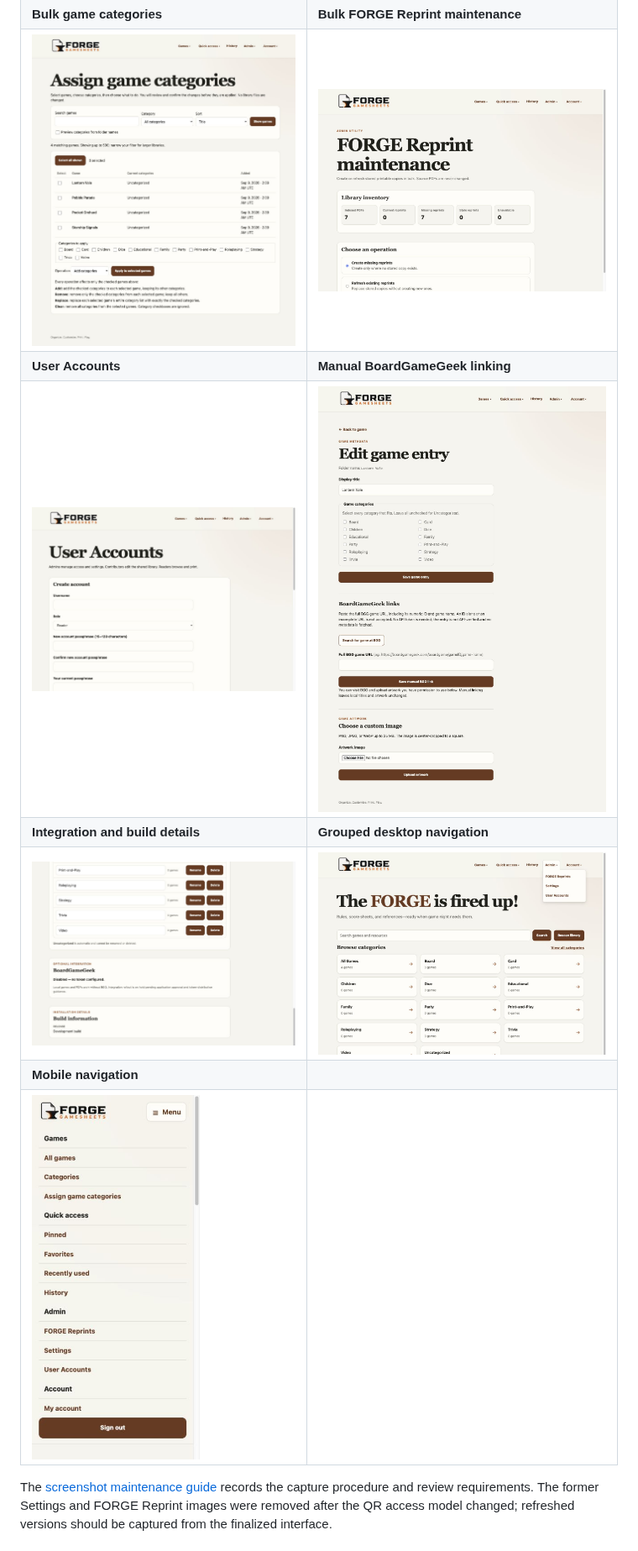
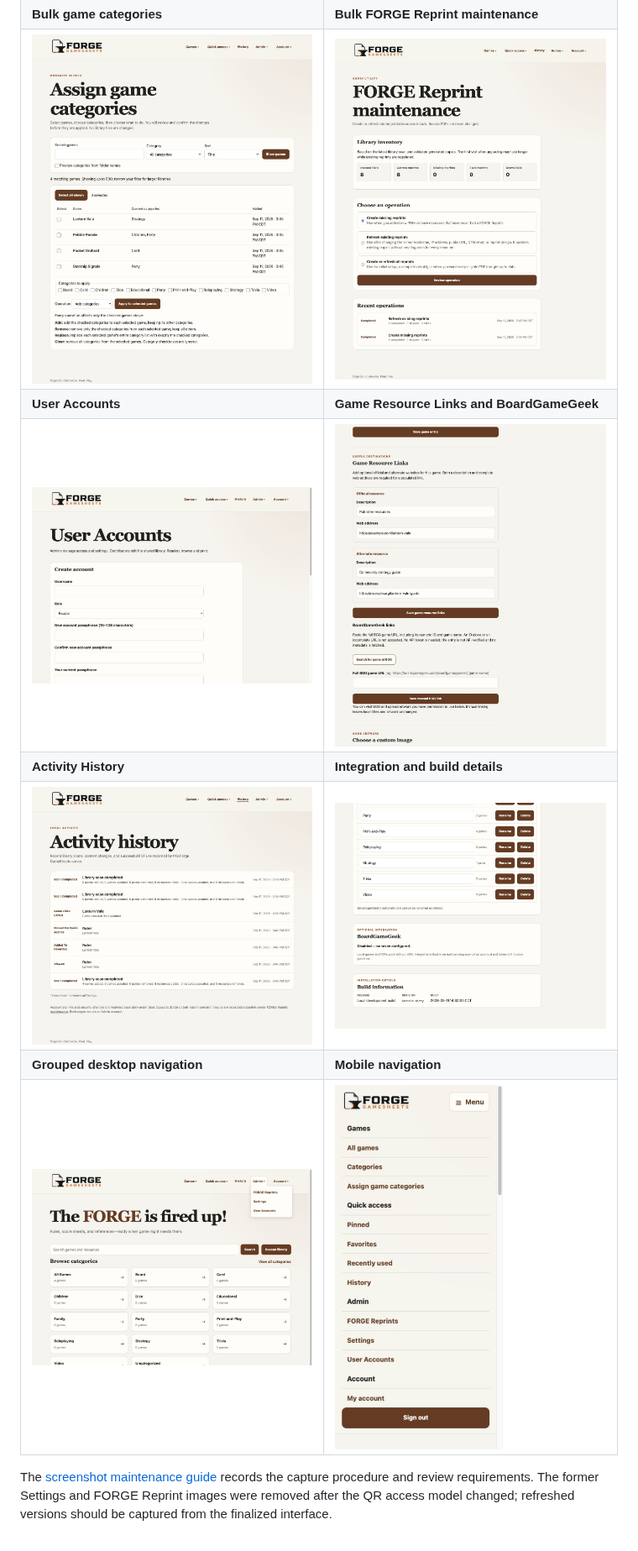
Before and after one commit to natsteff/forge-gamesheets, a Markdown page: README.md, the part around one of its changes. Shown at 84% size. Rendered like a GitHub page; pictures changed too: docs/images/activity-history.png (added), docs/images/assign-categories.png, docs/images/bgg-manual.png.

Commit message:
Refresh README workflow screenshots

```diff
--- a/README.md
+++ b/README.md
@@ -56,13 +57,13 @@ the signed-in role. Click an image to inspect it at full size.
 | --- | --- |
 | ![Forge GameSheets library showing pinned resources and category cards](docs/images/library-overview.png) | ![An invented game's rules, score sheets, references, and resource actions](docs/images/game-resources.png) |
 | **Bulk game categories** | **Bulk FORGE Reprint maintenance** |
-| ![Selected demo games and categories with bulk operations and explanatory help](docs/images/assign-categories.png) | ![Admin utility showing current, missing, stale, and unavailable reprints with bulk operation choices](docs/images/reprint-maintenance.png) |
-| **User Accounts** | **Manual BoardGameGeek linking** |
-| ![Admin account controls explaining roles and account management](docs/images/users.png) | ![Token-free BGG search button and empty full-game-URL field](docs/images/bgg-manual.png) |
-| **Integration and build details** | **Grouped desktop navigation** |
-| ![Settings showing the optional API disabled and a local development build](docs/images/settings-build.png) | ![Admin dropdown with FORGE Reprints, Settings, and User Accounts](docs/images/desktop-navigation.png) |
-| **Mobile navigation** | |
-| <img src="docs/images/mobile-navigation.png" alt="Phone menu with Games, Quick access, History, Admin, and Account groups" width="200"> | |
+| ![Demo games with current categories and bulk assignment controls](docs/images/assign-categories.png) | ![Admin utility showing reprint inventory, guided bulk operations, and recent operation results](docs/images/reprint-maintenance.png) |
+| **User Accounts** | **Game Resource Links and BoardGameGeek** |
+| ![Admin account controls explaining roles and account management](docs/images/users.png) | ![Game editing with official and alternate resource links and manual BoardGameGeek linking](docs/images/bgg-manual.png) |
+| **Activity History** | **Integration and build details** |
+| ![Activity history showing summarized scans, content changes, favorites, pins, and PDF use](docs/images/activity-history.png) | ![Settings showing optional integration status and complete local build identification](docs/images/settings-build.png) |
+| **Grouped desktop navigation** | **Mobile navigation** |
+| ![Admin dropdown with FORGE Reprints, Settings, and User Accounts](docs/images/desktop-navigation.png) | <img src="docs/images/mobile-navigation.png" alt="Phone menu with Games, Quick access, History, Admin, and Account groups" width="200"> |
 
 The [screenshot maintenance guide](docs/SCREENSHOTS.md) records the capture
 procedure and review requirements. The former Settings and FORGE Reprint images
```
Also changed, not shown: other parts of README.md (+11 -3 lines), docs/SCREENSHOTS.md (+18 -17 lines), docs/images/library-overview.png, 1 other file.
